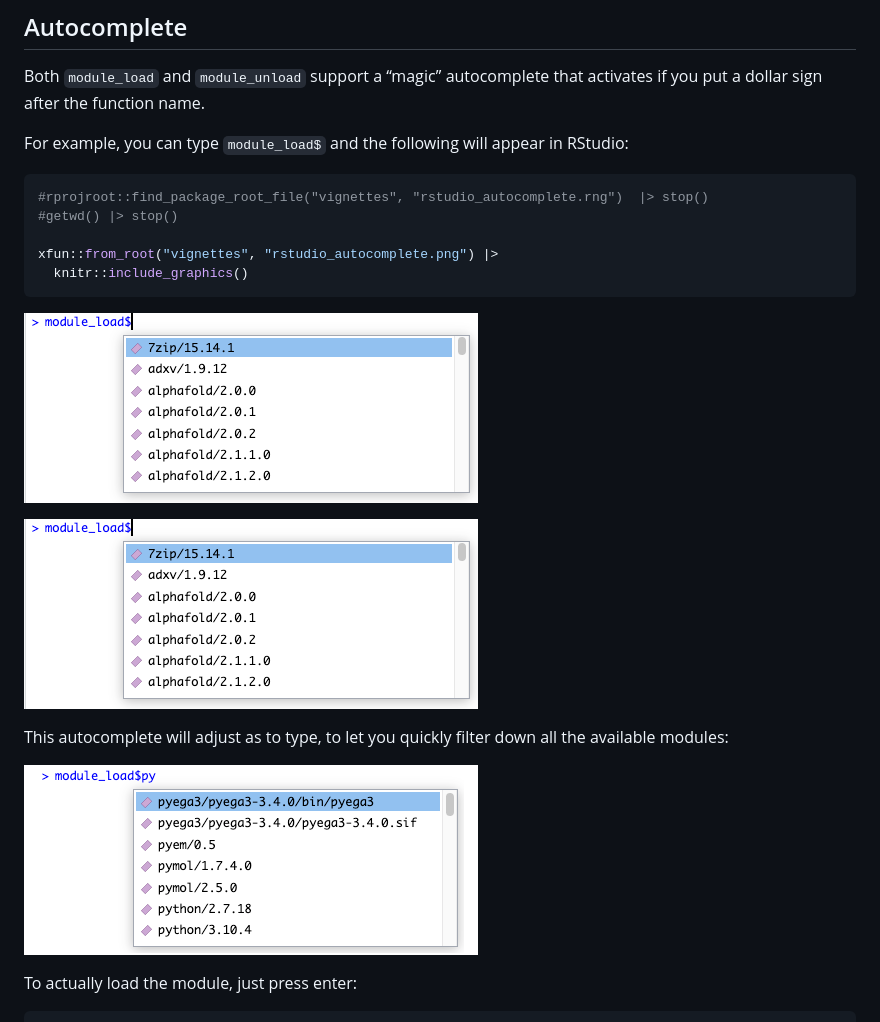
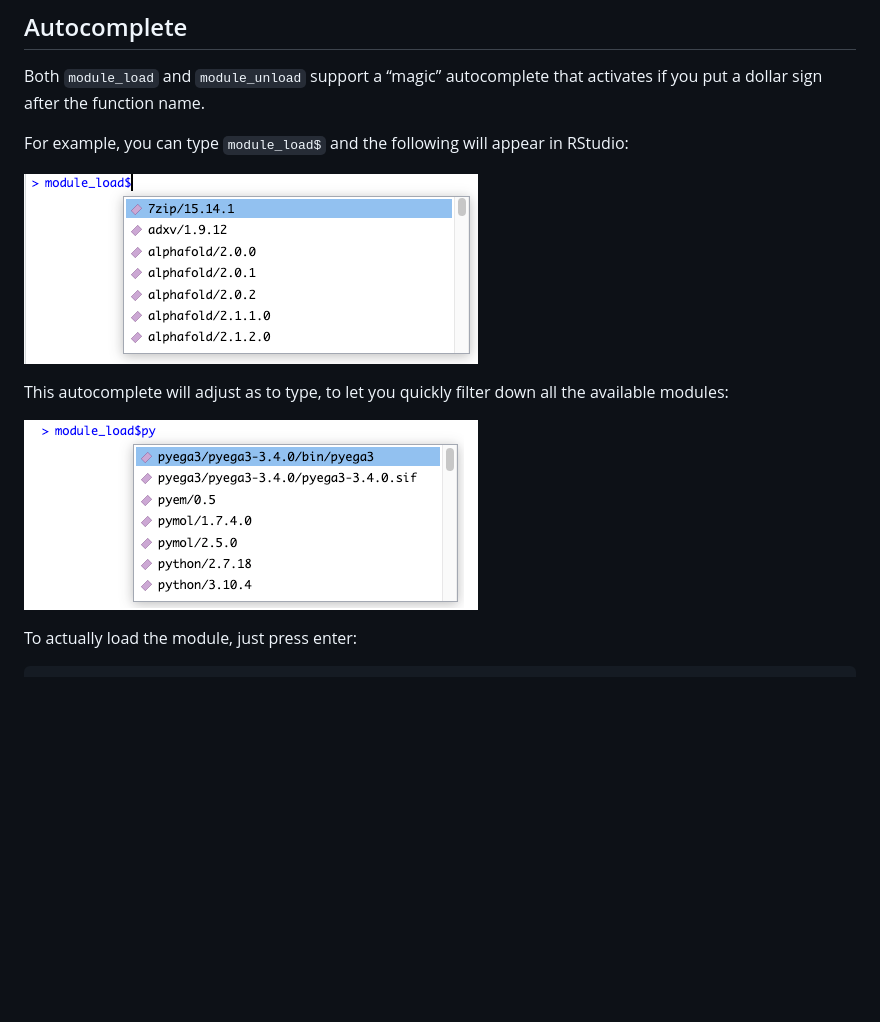
Before and after one commit to WEHI-ResearchComputing/EnvironmentModules, a Markdown page: README.md, the part around one of its changes. Rendered like a GitHub page; blank space fills up the shorter version.

````diff
--- a/README.md
+++ b/README.md
@@ -98,17 +98,7 @@ that activates if you put a dollar sign after the function name.
 For example, you can type `module_load$` and the following will appear
 in RStudio:
 
-``` r
-#rprojroot::find_package_root_file("vignettes", "rstudio_autocomplete.rng")  |> stop()
-#getwd() |> stop()
-
-xfun::from_root("vignettes", "rstudio_autocomplete.png") |>
-  knitr::include_graphics()
-```
-
 ![](vignettes/rstudio_autocomplete.png)<!-- -->
-
-![](vignettes/rstudio_autocomplete.png)
 
 This autocomplete will adjust as to type, to let you quickly filter down
 all the available modules:
````
Also changed, not shown: other parts of README.md (+28 -24 lines).
